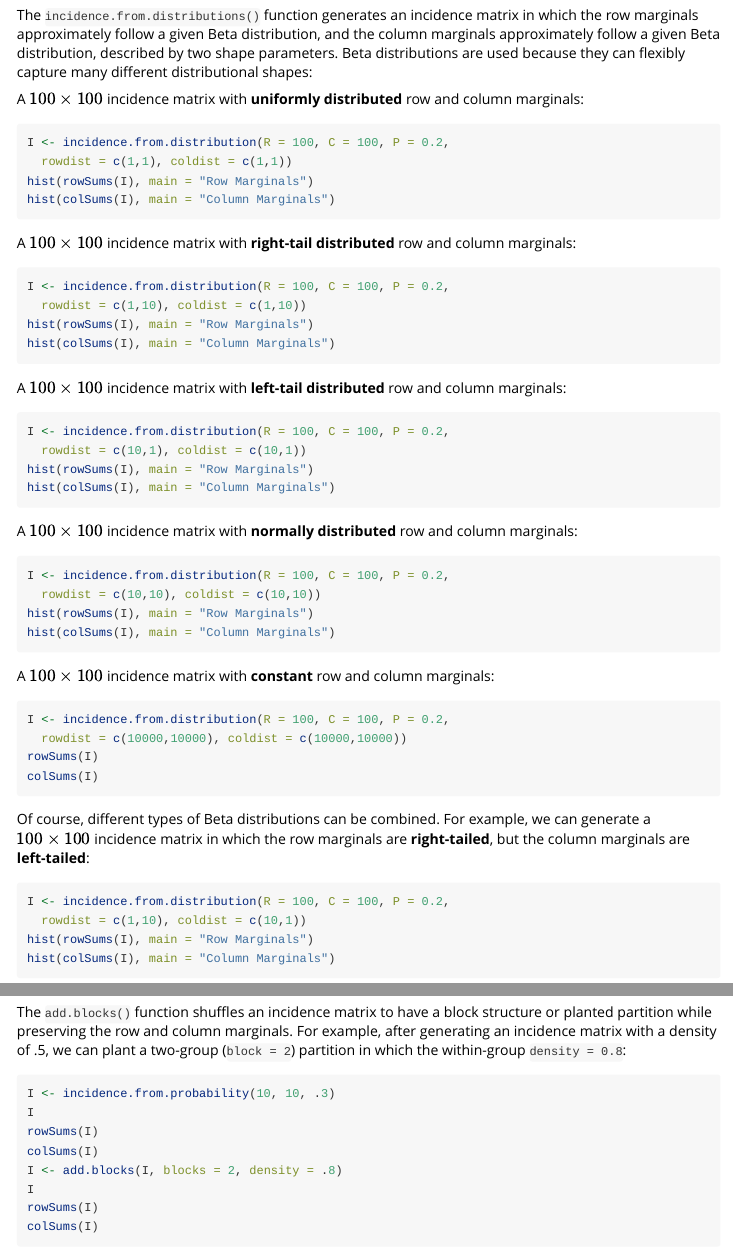
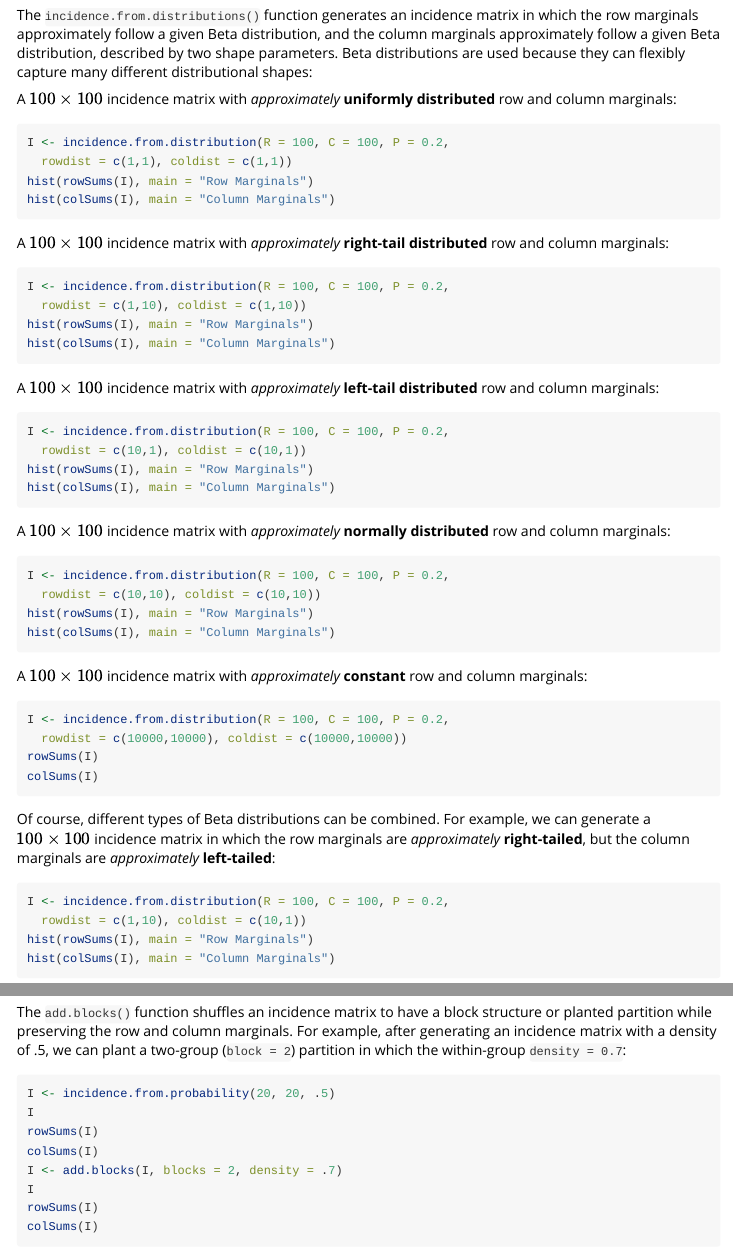
Before and after one commit to zpneal/incidentally, an R Markdown document (vignettes/incidentally.Rmd): the page in a window 1100 px wide, from 2830 px down, and a second part further down, joined at a grey line. Rendered offline with R 4.5, knitr and Pandoc, with nearby package versions; the code chunks are not run, so their results and figures are left out.

Commit message:
Add files via upload

````diff
--- a/vignettes/incidentally.Rmd
+++ b/vignettes/incidentally.Rmd
@@ -129,7 +129,7 @@ colSums(I)  #Column marginals
 ## Marginal distributions {#distributions}
 The `incidence.from.distributions()` function generates an incidence matrix in which the row marginals approximately follow a given Beta distribution, and the column marginals approximately follow a given Beta distribution, described by two shape parameters. Beta distributions are used because they can flexibly capture many different distributional shapes:
 
-A $100 \times 100$ incidence matrix with **uniformly distributed** row and column marginals:
+A $100 \times 100$ incidence matrix with *approximately* **uniformly distributed** row and column marginals:
 ```{r, fig.show="hold", out.width="33%"}
 I <- incidence.from.distribution(R = 100, C = 100, P = 0.2,
   rowdist = c(1,1), coldist = c(1,1))
@@ -137,7 +137,7 @@ hist(rowSums(I), main = "Row Marginals")
 hist(colSums(I), main = "Column Marginals")
 ```
 
-A $100 \times 100$ incidence matrix with **right-tail distributed** row and column marginals:
+A $100 \times 100$ incidence matrix with *approximately* **right-tail distributed** row and column marginals:
 ```{r, fig.show="hold", out.width="33%"}
 I <- incidence.from.distribution(R = 100, C = 100, P = 0.2,
   rowdist = c(1,10), coldist = c(1,10))
@@ -145,7 +145,7 @@ hist(rowSums(I), main = "Row Marginals")
 hist(colSums(I), main = "Column Marginals")
 ```
 
-A $100 \times 100$ incidence matrix with **left-tail distributed** row and column marginals:
+A $100 \times 100$ incidence matrix with *approximately* **left-tail distributed** row and column marginals:
 ```{r, fig.show="hold", out.width="33%"}
 I <- incidence.from.distribution(R = 100, C = 100, P = 0.2,
   rowdist = c(10,1), coldist = c(10,1))
@@ -153,7 +153,7 @@ hist(rowSums(I), main = "Row Marginals")
 hist(colSums(I), main = "Column Marginals")
 ```
 
-A $100 \times 100$ incidence matrix with **normally distributed** row and column marginals:
+A $100 \times 100$ incidence matrix with *approximately* **normally distributed** row and column marginals:
 ```{r, fig.show="hold", out.width="33%"}
 I <- incidence.from.distribution(R = 100, C = 100, P = 0.2,
   rowdist = c(10,10), coldist = c(10,10))
@@ -161,7 +161,7 @@ hist(rowSums(I), main = "Row Marginals")
 hist(colSums(I), main = "Column Marginals")
 ```
 
-A $100 \times 100$ incidence matrix with **constant** row and column marginals:
+A $100 \times 100$ incidence matrix with *approximately* **constant** row and column marginals:
 ```{r}
 I <- incidence.from.distribution(R = 100, C = 100, P = 0.2,
   rowdist = c(10000,10000), coldist = c(10000,10000))
@@ -169,7 +169,7 @@ rowSums(I)
 colSums(I)
 ```
 
-Of course, different types of Beta distributions can be combined. For example, we can generate a $100 \times 100$ incidence matrix in which the row marginals are **right-tailed**, but the column marginals are **left-tailed**:
+Of course, different types of Beta distributions can be combined. For example, we can generate a $100 \times 100$ incidence matrix in which the row marginals are *approximately* **right-tailed**, but the column marginals are *approximately* **left-tailed**:
 ```{r, fig.show="hold", out.width="33%"}
 I <- incidence.from.distribution(R = 100, C = 100, P = 0.2,
   rowdist = c(1,10), coldist = c(10,1))
@@ -234,13 +234,13 @@ The social network is plotted using a Multidimensional Scaling layout, and there
 [back to Table of Contents](#toc)
 
 # Block models {#block}
-The `add.blocks()` function shuffles an incidence matrix to have a block structure or planted partition while preserving the row and column marginals. For example, after generating an incidence matrix with a density of .5, we can plant a two-group (`block = 2`) partition in which the within-group `density = 0.8`:
+The `add.blocks()` function shuffles an incidence matrix to have a block structure or planted partition while preserving the row and column marginals. For example, after generating an incidence matrix with a density of .5, we can plant a two-group (`block = 2`) partition in which the within-group `density = 0.7`:
 ```{r}
-I <- incidence.from.probability(10, 10, .3)
+I <- incidence.from.probability(20, 20, .5)
 I
 rowSums(I)
 colSums(I)
-I <- add.blocks(I, blocks = 2, density = .8)
+I <- add.blocks(I, blocks = 2, density = .7)
 I
 rowSums(I)
 colSums(I)
````
